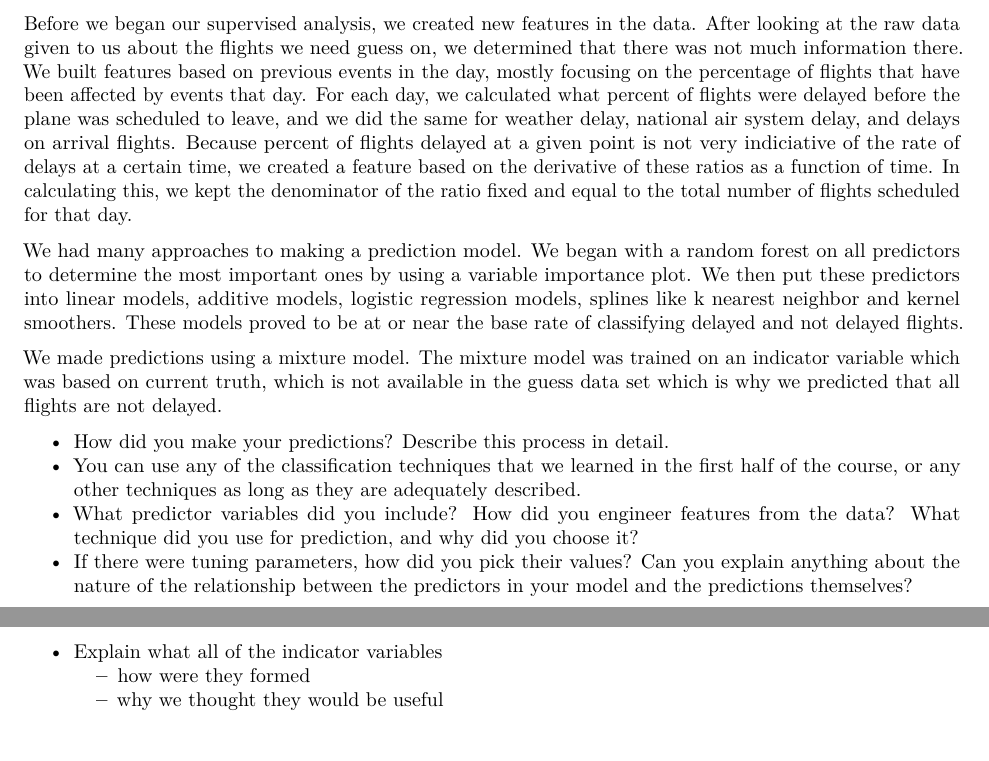
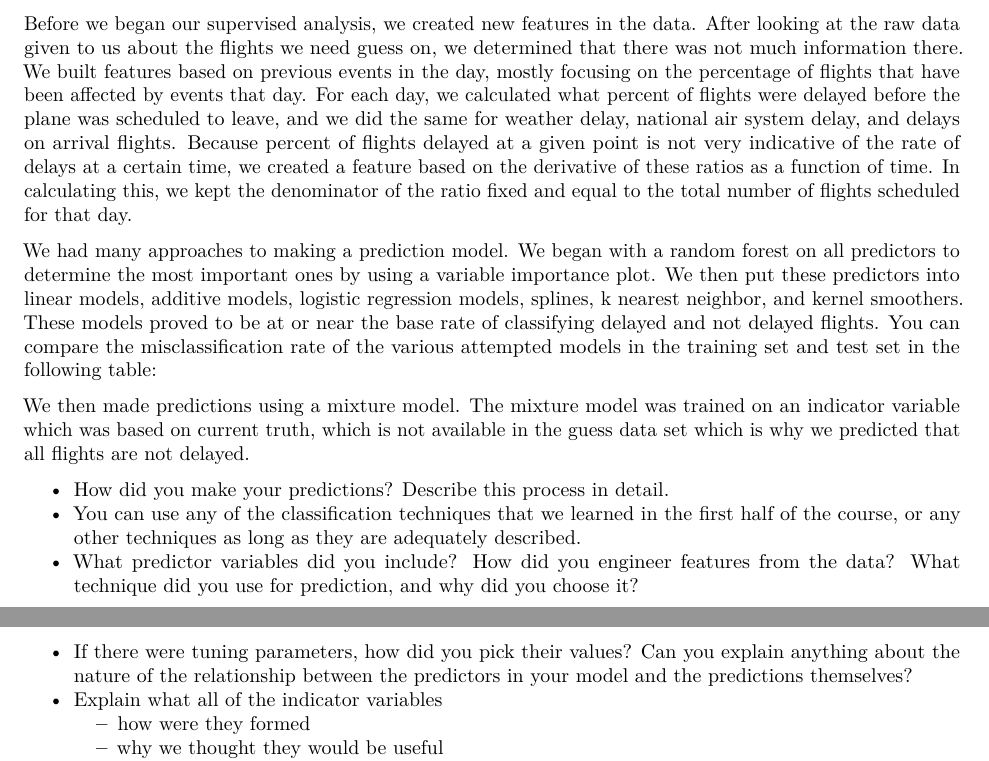
Before and after one commit to SivanMehta/data-mining-final, an R Markdown document (writeup.Rmd): two parts of pages 2 and 3 of 3, joined at a grey line, cut so that both start at the same text. Rendered offline with R 4.5, knitr and Pandoc, then LaTeX, with nearby package versions; some code elsewhere in the file could not run offline.

Commit message:
typos and create place for model comparison table

````diff
--- a/writeup.Rmd
+++ b/writeup.Rmd
@@ -87,11 +87,16 @@ Generally, these are doing pretty poorly, garnering misclassification rates of n
 
 # Supervised analysis
 
-Before we began our supervised analysis, we created new features in the data. After looking at the raw data given to us about the flights we need guess on, we determined that there was not much information there. We built features based on previous events in the day, mostly focusing on the percentage of flights that have been affected by events that day. For each day, we calculated what percent of flights were delayed before the plane was scheduled to leave, and we did the same for weather delay, national air system delay, and delays on arrival flights. Because percent of flights delayed at a given point is not very indiciative of the rate of delays at a certain time, we created a feature based on the derivative of these ratios as a function of time. In calculating this, we kept the denominator of the ratio fixed and equal to the total number of flights scheduled for that day.
+Before we began our supervised analysis, we created new features in the data. After looking at the raw data given to us about the flights we need guess on, we determined that there was not much information there. We built features based on previous events in the day, mostly focusing on the percentage of flights that have been affected by events that day. For each day, we calculated what percent of flights were delayed before the plane was scheduled to leave, and we did the same for weather delay, national air system delay, and delays on arrival flights. Because percent of flights delayed at a given point is not very indicative of the rate of delays at a certain time, we created a feature based on the derivative of these ratios as a function of time. In calculating this, we kept the denominator of the ratio fixed and equal to the total number of flights scheduled for that day.
 
-We had many approaches to making a prediction model. We began with a random forest on all predictors to determine the most important ones by using a variable importance plot. We then put these predictors into linear models, additive models, logistic regression models, splines like k nearest neighbor and kernel smoothers. These models proved to be at or near the base rate of classifying delayed and not delayed flights.
+We had many approaches to making a prediction model. We began with a random forest on all predictors to determine the most important ones by using a variable importance plot. We then put these predictors into linear models, additive models, logistic regression models, splines, k nearest neighbor, and kernel smoothers. These models proved to be at or near the base rate of classifying delayed and not delayed flights. You can compare the misclassification rate of the various attempted models in the training set and test set in the following table:
 
-We made predictions using a mixture model. The mixture model was trained on an indicator variable which was based on current truth, which is not available in the guess data set which is why we predicted that all flights are not delayed.
+```{r}
+source("./analysis/model-table.R")
+```
+
+
+We then made predictions using a mixture model. The mixture model was trained on an indicator variable which was based on current truth, which is not available in the guess data set which is why we predicted that all flights are not delayed.
 
 - How did you make your predictions? Describe this process in detail.
 - You can use any of the classification techniques that we learned in the first half of the course, or any other techniques as long as they are adequately described.
````
Also changed, not shown: analysis/compile-submission.r (+1 -1 lines), analysis/model-table.R (added).
